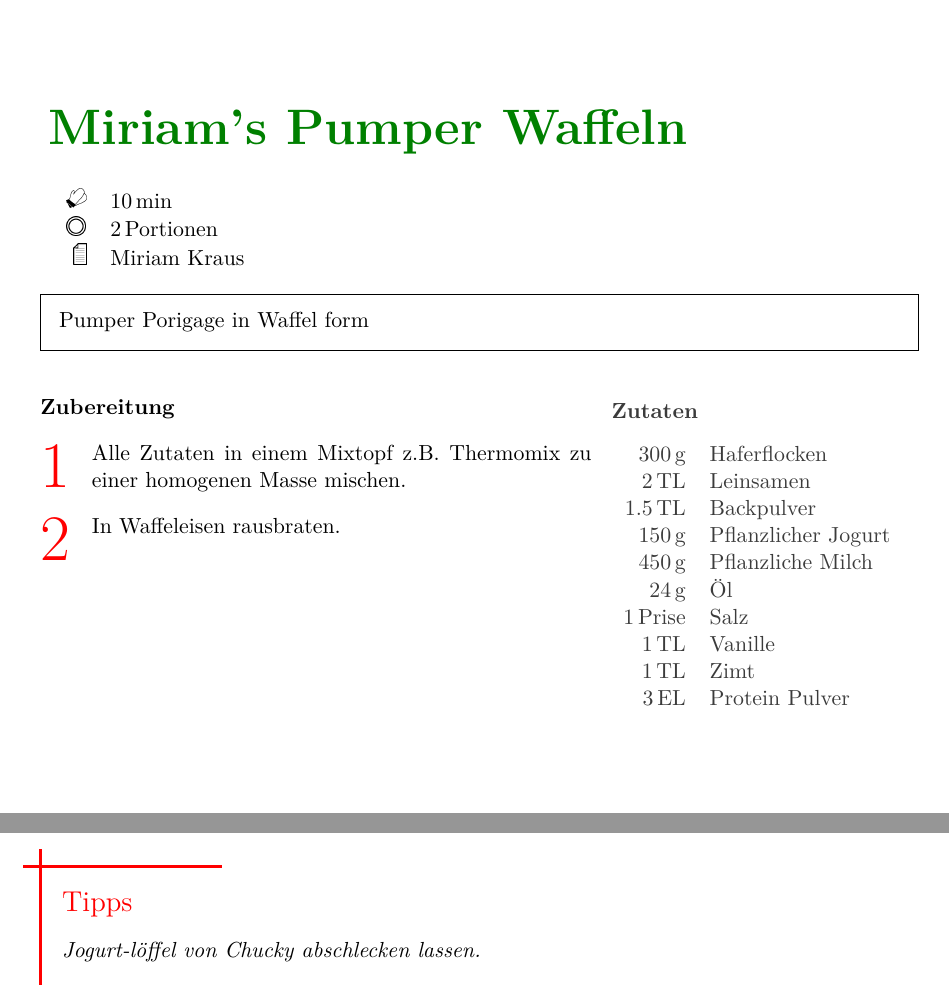
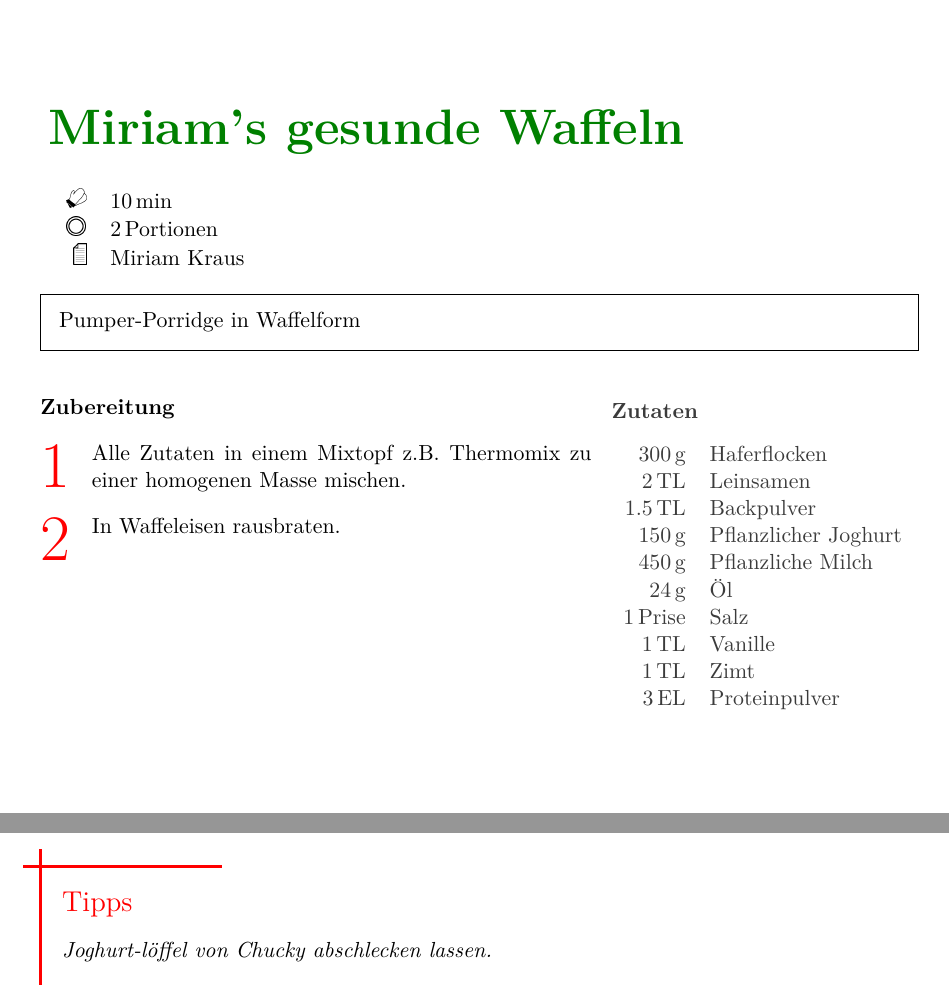
Before and after one commit to ChrisWeissmann/receipe, a LaTeX document (main.tex, which reads receipes/waffeln-1/waffeln-1.tex): two parts of page 4 of 9, joined at a grey line, cut so that both start at the same text. Compiled offline with pdfLaTeX; a LaTeX package or settings file that is missing is left out.

Commit message:
Update waffeln-1.tex

```diff
--- a/receipes/waffeln-1/waffeln-1.tex
+++ b/receipes/waffeln-1/waffeln-1.tex
@@ -7,26 +7,26 @@
         %calory,
         source = Miriam Kraus
     ]
-    {Miriam's Pumper Waffeln}
+    {Miriam's gesunde Waffeln}
         %  \graph
         %     {% Bilder
         %         small=Kaesekuchen0,    % kleines Bild
         %         big=Kaesekuchen % grosses  Bild
         %     }
-    \introduction{Pumper Porigage in Waffel form}
+    \introduction{Pumper-Porridge in Waffelform}
 
     \ingredients[10]
     {% Zutatenliste
         \unit[300]{g} & Haferflocken\\
         \unit[2]{TL} & Leinsamen\\
         \unit[1.5]{TL} & Backpulver\\
-        \unit[150]{g} & Pflanzlicher Jogurt\\
+        \unit[150]{g} & Pflanzlicher Joghurt\\
         \unit[450]{g} & Pflanzliche Milch\\
         \unit[24]{g} & Öl\\
         \unit[1]{Prise} & Salz\\
         \unit[1]{TL} & Vanille\\
         \unit[1]{TL} & Zimt\\
-        \unit[3]{EL} & Protein Pulver\\
+        \unit[3]{EL} & Proteinpulver\\
     }
 
     \preparation{
@@ -36,8 +36,9 @@
     }
 
     \hint{
-        Jogurt-löffel von Chucky abschlecken lassen.% 2 Esslöffel  machen ca eine Waffel.
+        Joghurt-löffel von Chucky abschlecken lassen.% 2 Esslöffel  machen ca eine Waffel.
     }
 
 
+
 \end{recipe}
```
